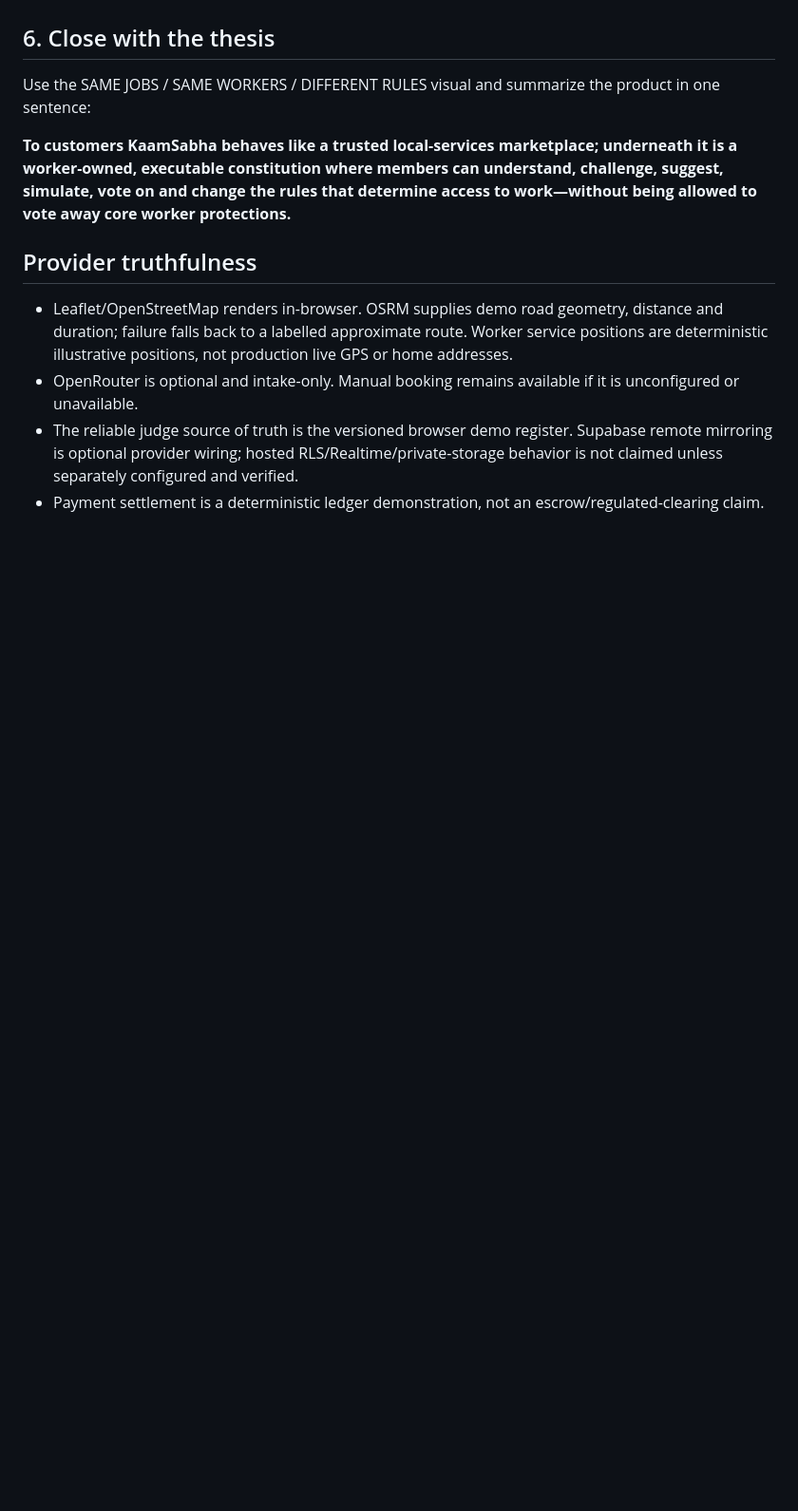
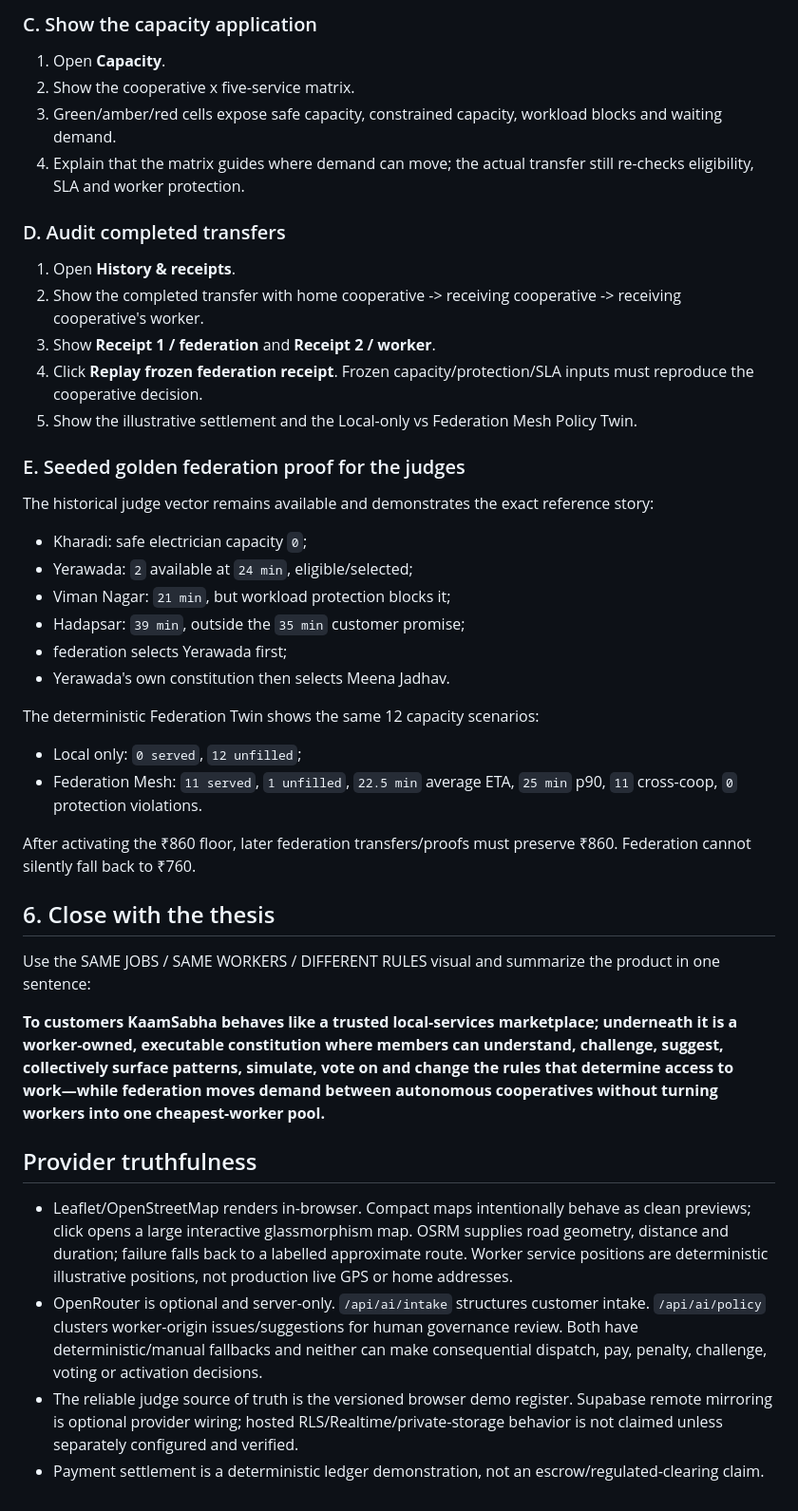
Before and after one commit to aadi-harale/kaamsabha2, a Markdown page: FINAL_DEMO_CHECKLIST.md, the part around one of its changes. Shown at 95% size. Rendered like a GitHub page; blank space fills up the shorter version.

```diff
--- a/FINAL_DEMO_CHECKLIST.md
+++ b/FINAL_DEMO_CHECKLIST.md
@@ -70,13 +79,44 @@ Open Federation and follow the page top-to-bottom:
+### C. Show the capacity application
+
+1. Open **Capacity**.
+2. Show the cooperative x five-service matrix.
+3. Green/amber/red cells expose safe capacity, constrained capacity, workload blocks and waiting demand.
+4. Explain that the matrix guides where demand can move; the actual transfer still re-checks eligibility, SLA and worker protection.
+
+### D. Audit completed transfers
+
+1. Open **History & receipts**.
+2. Show the completed transfer with home cooperative -> receiving cooperative -> receiving cooperative's worker.
+3. Show **Receipt 1 / federation** and **Receipt 2 / worker**.
+4. Click **Replay frozen federation receipt**. Frozen capacity/protection/SLA inputs must reproduce the cooperative decision.
+5. Show the illustrative settlement and the Local-only vs Federation Mesh Policy Twin.
+
+### E. Seeded golden federation proof for the judges
+
+The historical judge vector remains available and demonstrates the exact reference story:
+
+- Kharadi: safe electrician capacity `0`;
+- Yerawada: `2` available at `24 min`, eligible/selected;
+- Viman Nagar: `21 min`, but workload protection blocks it;
+- Hadapsar: `39 min`, outside the `35 min` customer promise;
+- federation selects Yerawada first;
+- Yerawada's own constitution then selects Meena Jadhav.
+
+The deterministic Federation Twin shows the same 12 capacity scenarios:
+- Local only: `0 served`, `12 unfilled`;
+- Federation Mesh: `11 served`, `1 unfilled`, `22.5 min` average ETA, `25 min` p90, `11` cross-coop, `0` protection violations.
+
+After activating the ₹860 floor, later federation transfers/proofs must preserve ₹860. Federation cannot silently fall back to ₹760.
 
 ## 6. Close with the thesis
 
 Use the SAME JOBS / SAME WORKERS / DIFFERENT RULES visual and summarize the product in one sentence:
 
-**To customers KaamSabha behaves like a trusted local-services marketplace; underneath it is a worker-owned, executable constitution where members can understand, challenge, suggest, simulate, vote on and change the rules that determine access to work—without being allowed to vote away core worker protections.**
+**To customers KaamSabha behaves like a trusted local-services marketplace; underneath it is a worker-owned, executable constitution where members can understand, challenge, suggest, collectively surface patterns, simulate, vote on and change the rules that determine access to work—while federation moves demand between autonomous cooperatives without turning workers into one cheapest-worker pool.**
 
 ## Provider truthfulness
 
-- Leaflet/OpenStreetMap renders in-browser. OSRM supplies demo road geometry, distance and duration; failure falls back to a labelled approximate route. Worker service positions are deterministic illustrative positions, not production live GPS or home addresses.
-- OpenRouter is optional and intake-only. Manual booking remains available if it is unconfigured or unavailable.
+- Leaflet/OpenStreetMap renders in-browser. Compact maps intentionally behave as clean previews; click opens a large interactive glassmorphism map. OSRM supplies road geometry, distance and duration; failure falls back to a labelled approximate route. Worker service positions are deterministic illustrative positions, not production live GPS or home addresses.
+- OpenRouter is optional and server-only. `/api/ai/intake` structures customer intake. `/api/ai/policy` clusters worker-origin issues/suggestions for human governance review. Both have deterministic/manual fallbacks and neither can make consequential dispatch, pay, penalty, challenge, voting or activation decisions.
 - The reliable judge source of truth is the versioned browser demo register. Supabase remote mirroring is optional provider wiring; hosted RLS/Realtime/private-storage behavior is not claimed unless separately configured and verified.
 - Payment settlement is a deterministic ledger demonstration, not an escrow/regulated-clearing claim.
```
Also changed, not shown: other parts of FINAL_DEMO_CHECKLIST.md (+38 -29 lines).
